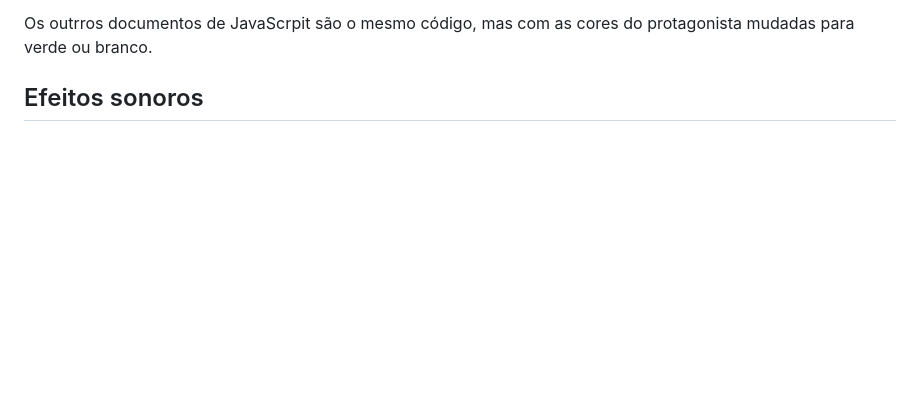
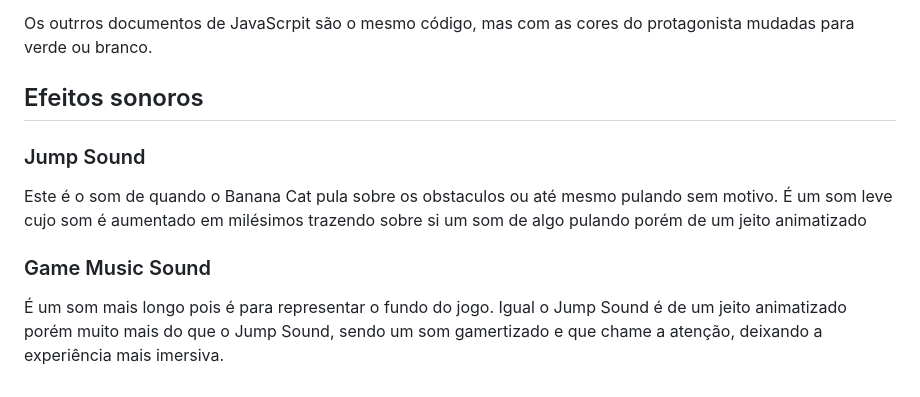
Before and after one commit to susuu25/BananaCatDJW, a Markdown page: README.md, the part around the change. GitHub-like rendering; blank space fills up the shorter version.

```diff
--- a/README.md
+++ b/README.md
@@ -49,3 +49,9 @@
 
 
 ## Efeitos sonoros
+<h3>Jump Sound</h3>
+Este é o som de quando o Banana Cat pula sobre os obstaculos ou até mesmo pulando sem motivo.
+É um som leve cujo som é aumentado em milésimos trazendo sobre si um som de algo pulando porém de um jeito animatizado
+<h3>Game Music Sound</h3>
+É um som mais longo pois é para representar o fundo do jogo.
+Igual o Jump Sound é de um jeito animatizado porém muito mais do que o Jump Sound, sendo um som gamertizado e que chame a atenção, deixando a experiência mais imersiva.
```
